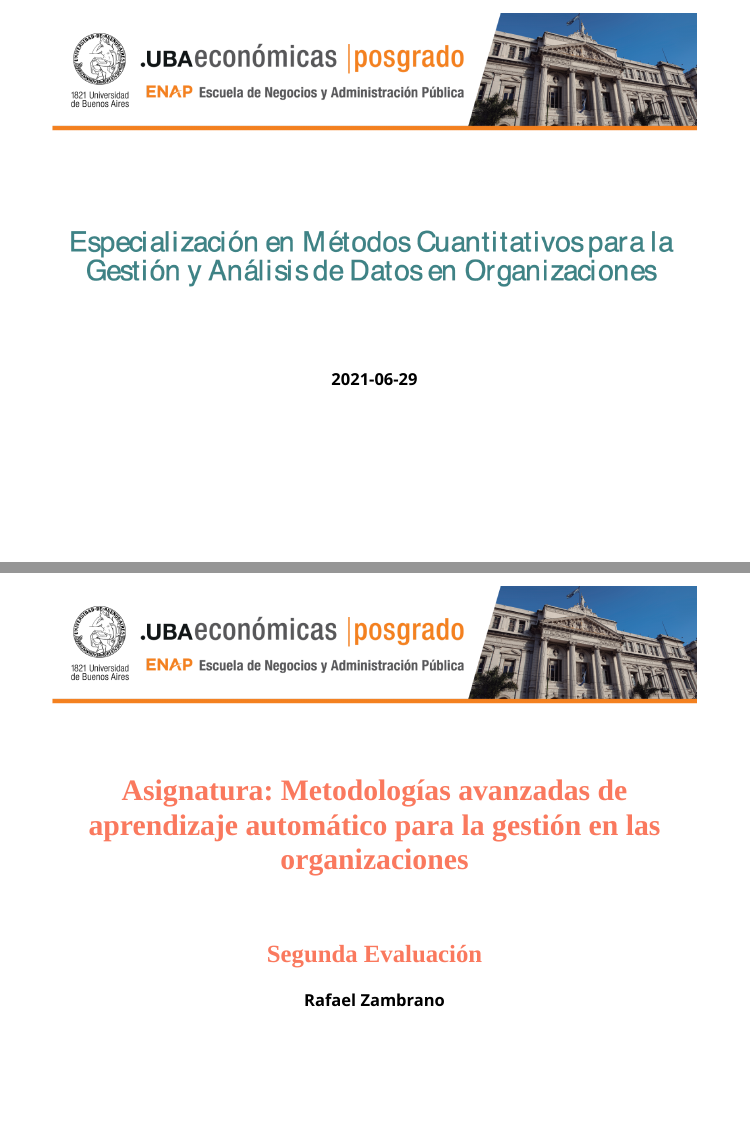
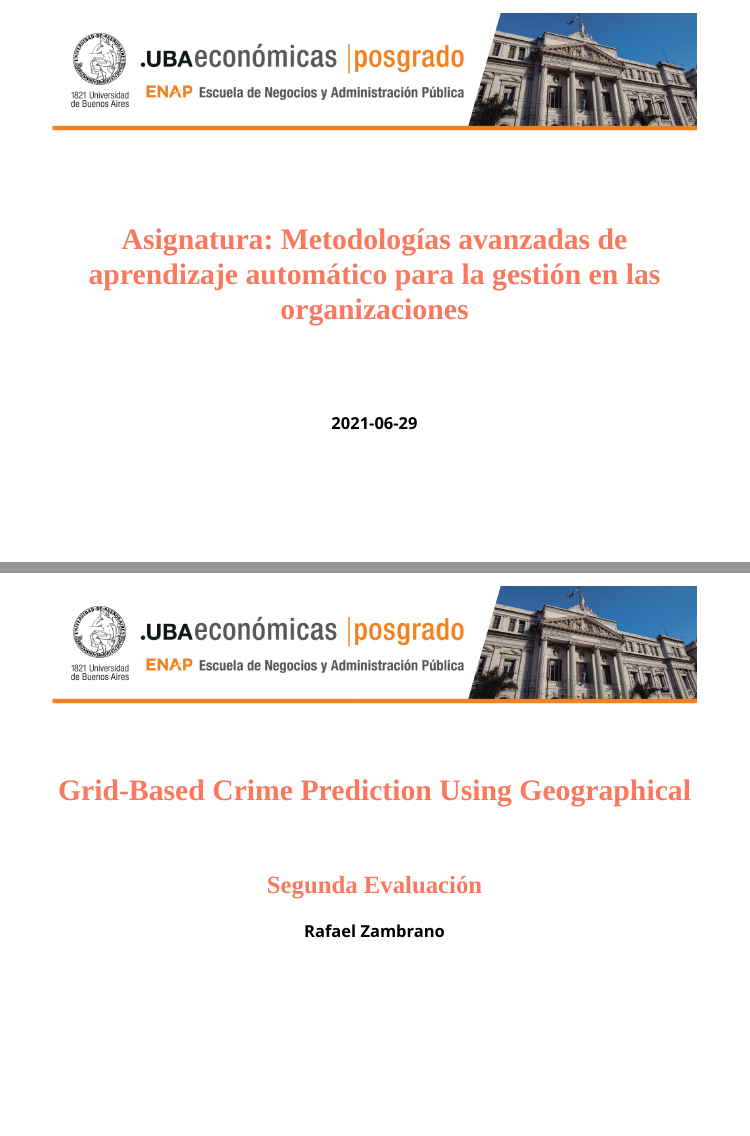
Before and after one commit to rafzamb/MAAN_presentacion, an R Markdown document (index.Rmd): pages 1 and 2 of 28, joined at a grey line. Rendered offline with R 4.5, knitr and Pandoc, with nearby package versions; the slides are laid out offline by our stand-in for remark.js, each with all of its steps uncovered, in fonts that may differ from those the slides ask for, and without slide numbers, shadows or browser add-ons; badge pictures from the web are left out.

Commit message:
update def

````diff
--- a/index.Rmd
+++ b/index.Rmd
@@ -52,9 +52,7 @@ knitr::include_graphics('fondo_fce.png')
 <br>
 <br>
 
-```{r, echo=FALSE}
-knitr::include_graphics('titulo.png')
-```
+# Asignatura: Metodologías avanzadas de aprendizaje automático para la gestión en las organizaciones
 
 <br>
 <br>
@@ -71,7 +69,7 @@ knitr::include_graphics('fondo_fce.png')
 <br>
 <br>
 
-# Asignatura: Metodologías avanzadas de aprendizaje automático para la gestión en las organizaciones
+# Grid-Based Crime Prediction Using Geographical
 
 <br>
 
````
Also changed, not shown: index.html.
